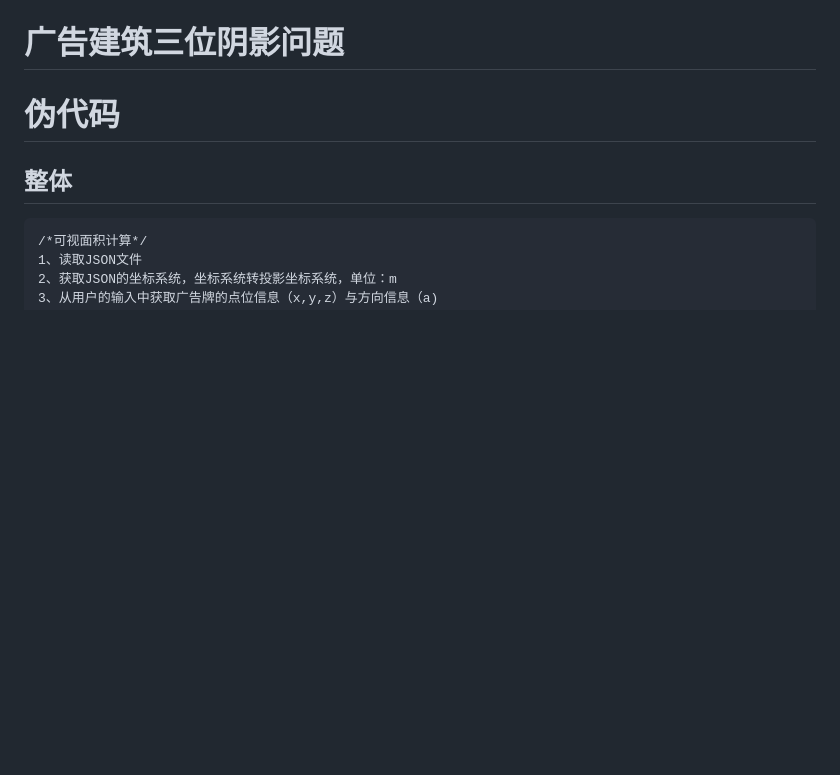
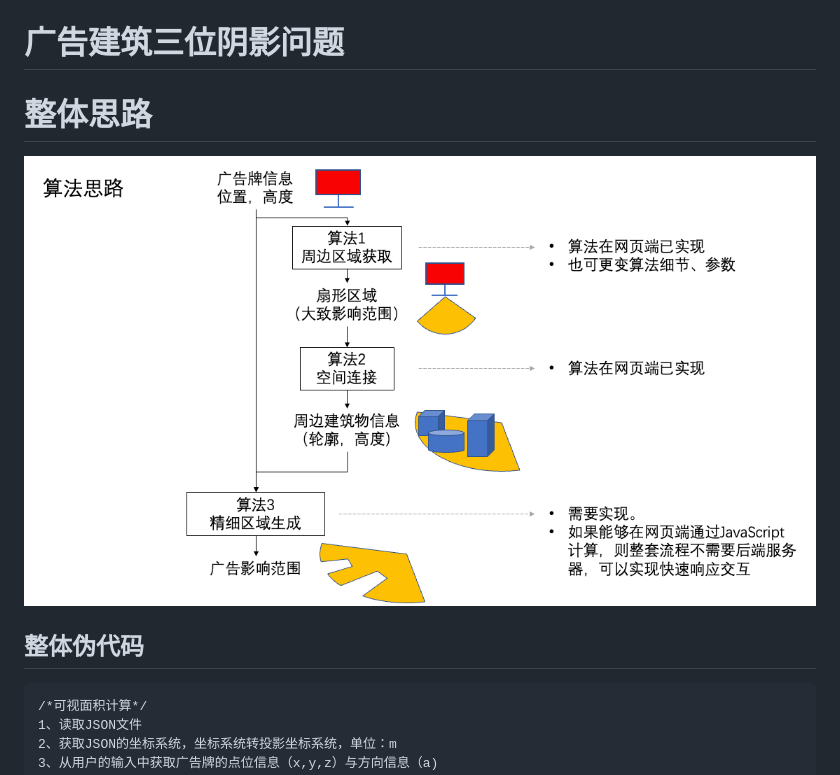
Before and after one commit to ni1o1/advtise-demo, a Markdown page: README.md, the part around the change printed below. Drawn GitHub-style; pictures changed too: image/README/1646356326381.png (added); blank space fills up the shorter version.

````diff
--- a/README.md
+++ b/README.md
@@ -1,8 +1,11 @@
 # 广告建筑三位阴影问题
 
-# 伪代码
+# 整体思路
 
-## 整体
+![1646356326381.png](image/README/1646356326381.png)
+
+## 整体伪代码
+
 ```
 /*可视面积计算*/
 1、读取JSON文件
````
Also changed, not shown: other parts of README.md (+3 -0 lines), 1 other file.
